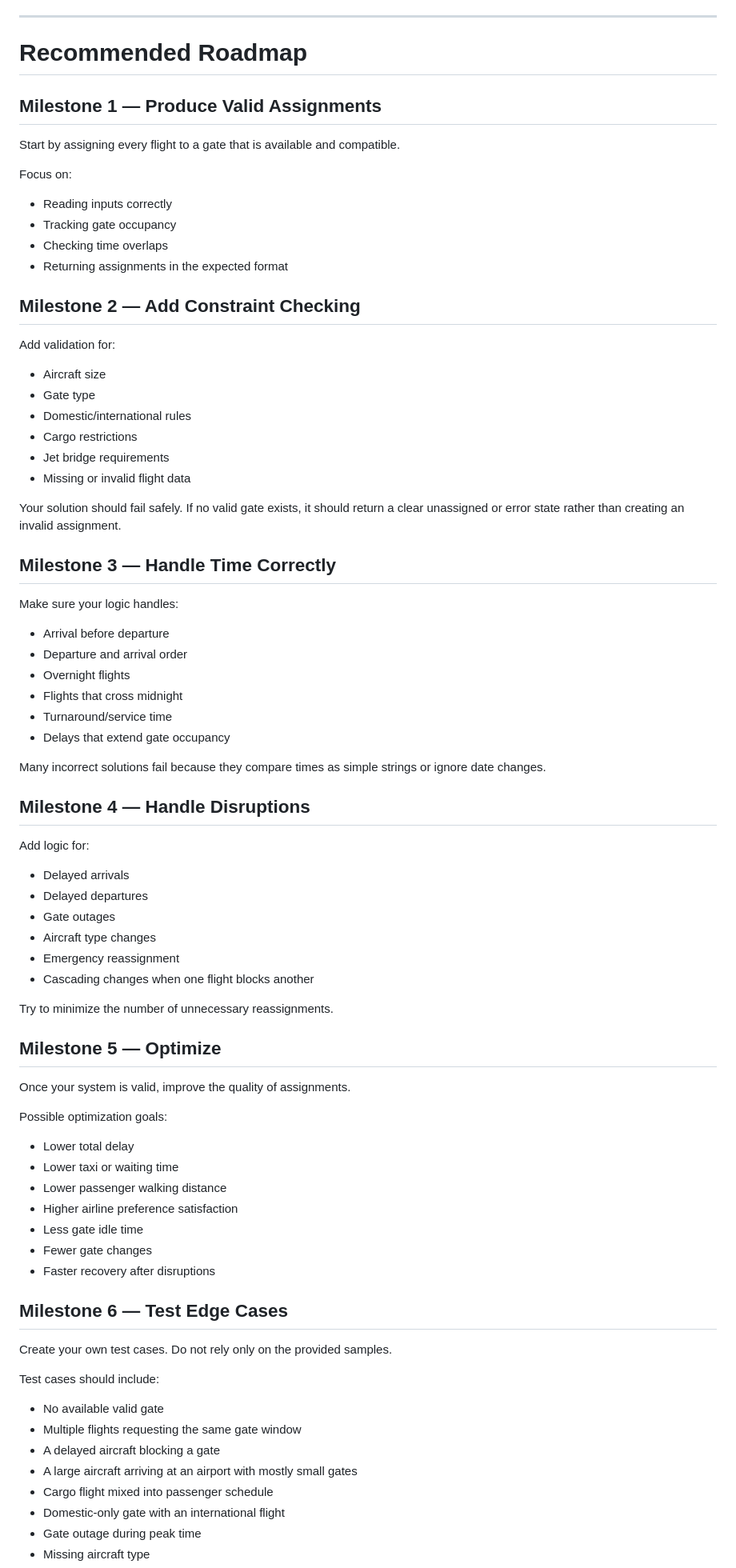
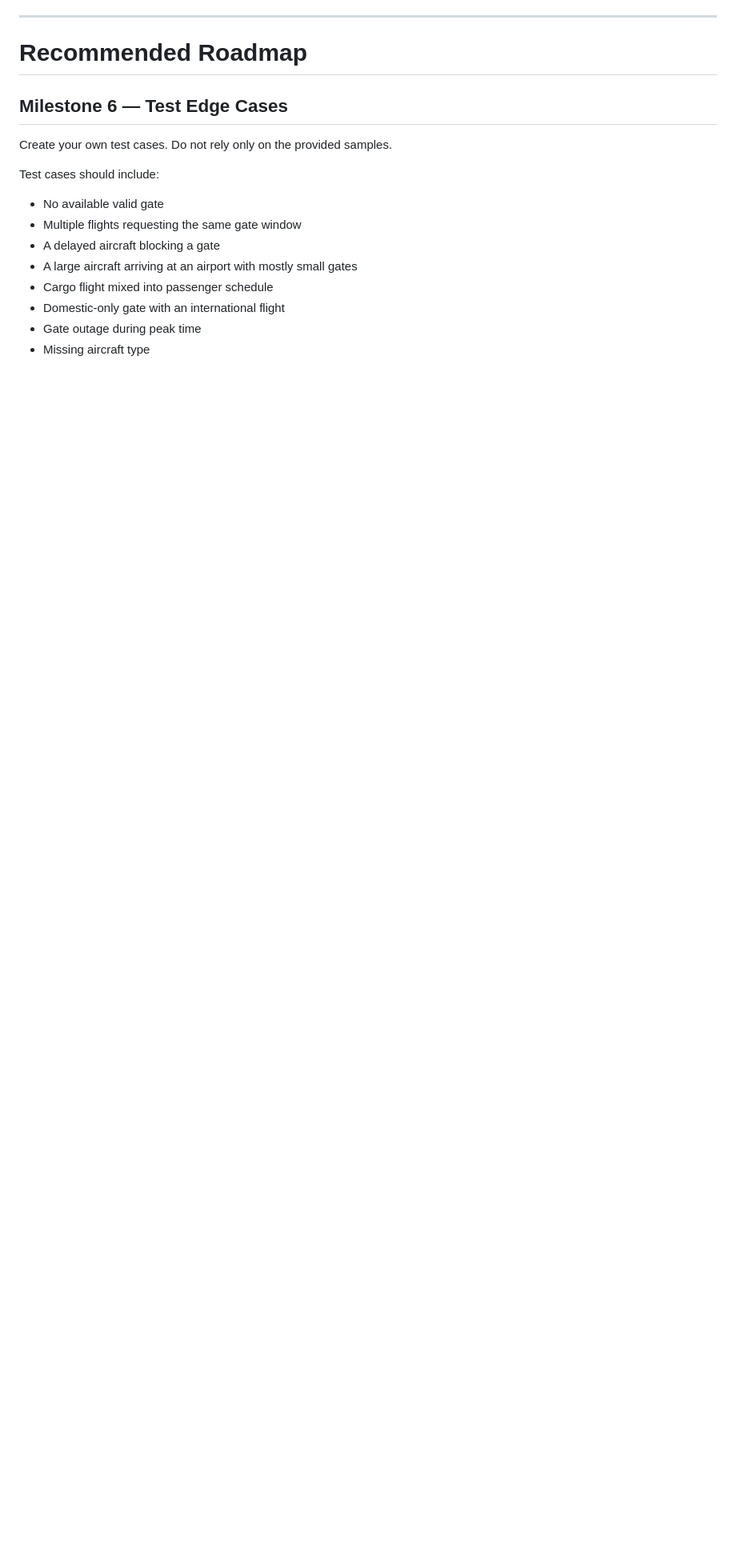
Before and after one commit to IdeasClinicUWaterloo/F26-Airport-Automation-Challenge, a Markdown page: gate-assignment/README.md, the part around the change. Shown at 80% size. Drawn GitHub-style; blank space fills up the shorter version.

```diff
--- a/gate-assignment/README.md
+++ b/gate-assignment/README.md
@@ -79,70 +79,6 @@ There is no single correct algorithm. You can use any approach that produces val
 ---
 
 # Recommended Roadmap
-
-## Milestone 1 — Produce Valid Assignments
-
-Start by assigning every flight to a gate that is available and compatible.
-
-Focus on:
-
-* Reading inputs correctly
-* Tracking gate occupancy
-* Checking time overlaps
-* Returning assignments in the expected format
-
-## Milestone 2 — Add Constraint Checking
-
-Add validation for:
-
-* Aircraft size
-* Gate type
-* Domestic/international rules
-* Cargo restrictions
-* Jet bridge requirements
-* Missing or invalid flight data
-
-Your solution should fail safely. If no valid gate exists, it should return a clear unassigned or error state rather than creating an invalid assignment.
-
-## Milestone 3 — Handle Time Correctly
-
-Make sure your logic handles:
-
-* Arrival before departure
-* Departure and arrival order
-* Overnight flights
-* Flights that cross midnight
-* Turnaround/service time
-* Delays that extend gate occupancy
-
-Many incorrect solutions fail because they compare times as simple strings or ignore date changes.
-
-## Milestone 4 — Handle Disruptions
-
-Add logic for:
-
-* Delayed arrivals
-* Delayed departures
-* Gate outages
-* Aircraft type changes
-* Emergency reassignment
-* Cascading changes when one flight blocks another
-
-Try to minimize the number of unnecessary reassignments.
-
-## Milestone 5 — Optimize
-
-Once your system is valid, improve the quality of assignments.
-
-Possible optimization goals:
-
-* Lower total delay
-* Lower taxi or waiting time
-* Lower passenger walking distance
-* Higher airline preference satisfaction
-* Less gate idle time
-* Fewer gate changes
-* Faster recovery after disruptions
 
 ## Milestone 6 — Test Edge Cases
 
```
Also changed, not shown: README.md (+3 -23 lines).
